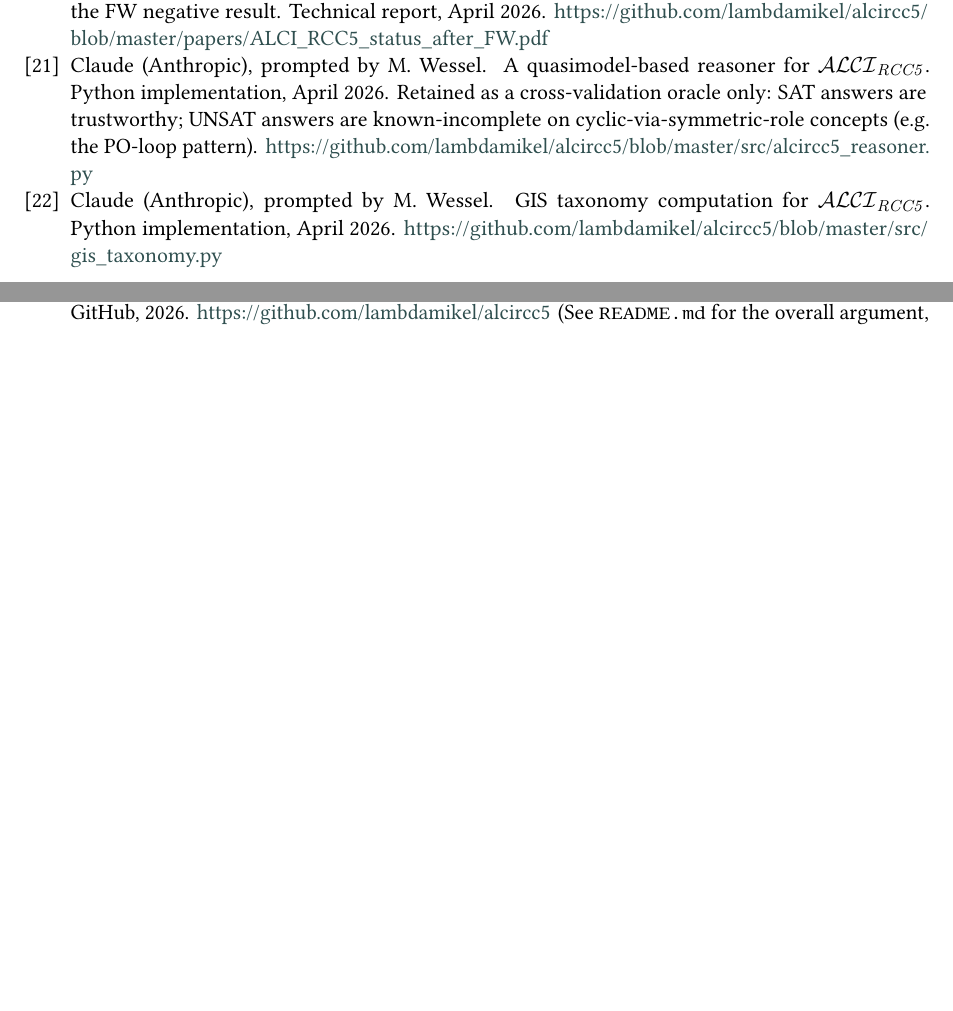
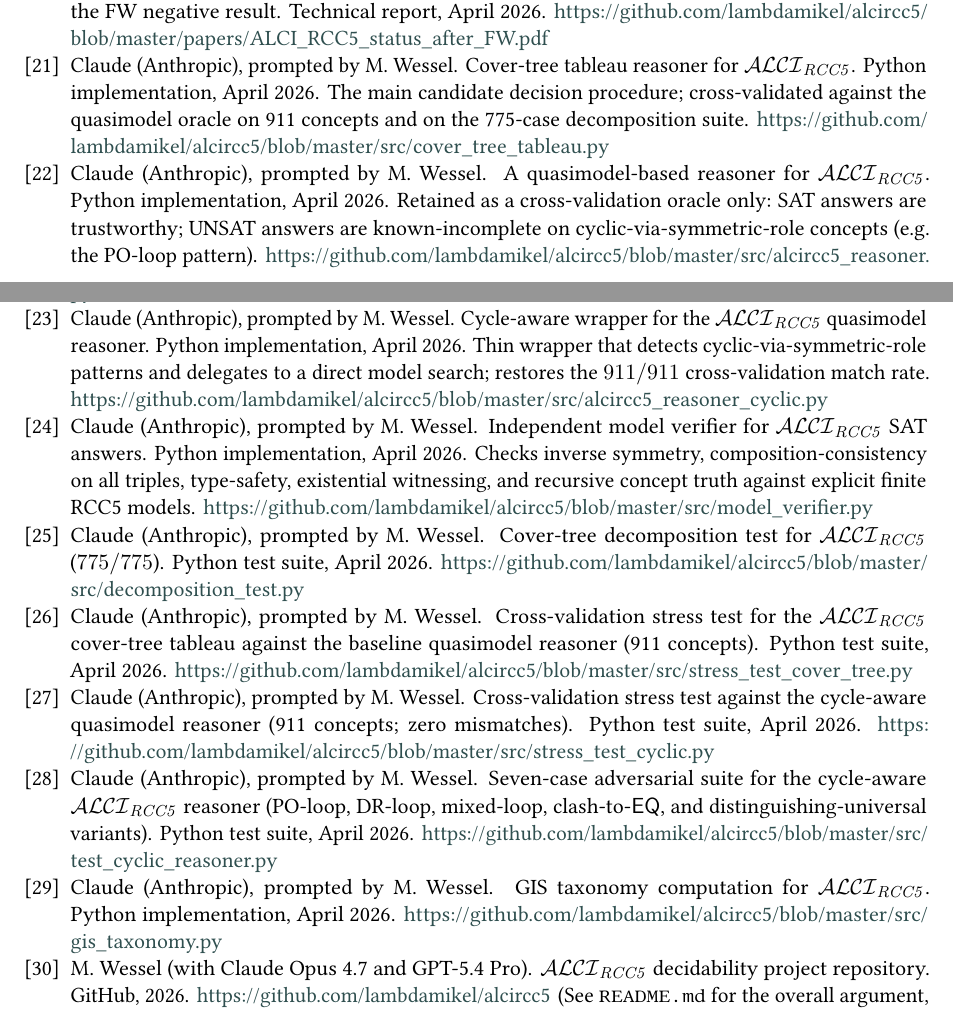
Before and after one commit to lambdamikel/alcircc5, a LaTeX document (papers/overview_ALCIRCC5.tex): two parts of pages 16 and 17 of 17, joined at a grey line, cut so that both start at the same text, the shorter picture padded with empty space. The pictures show the PDF file papers/overview_ALCIRCC5.pdf that the author committed with the source.

Commit message:
Add bibitems for implementation artifacts and cite in body
Adds seven bibitems for the main Python implementation artifacts
(cover-tree reasoner, cycle-aware quasimodel reasoner, model
verifier, decomposition test, and the three stress-test suites)
and cites them in the computational-evidence paragraph alongside
the existing CoverTreeImpl, QuasimodelReasoner, and GISTaxonomy
citations.

Co-Authored-By: Claude Opus 4.7 <noreply@anthropic.com>

```diff
--- a/papers/overview_ALCIRCC5.tex
+++ b/papers/overview_ALCIRCC5.tex
@@ -1214,3 +1212,0 @@ A decomposition test confirms that \textbf{775/775 SAT
-concepts (100\%)} have finite cover-tree models, with
-12.2\,M total models enumerated and \textbf{zero genuine
-counterexamples}.
@@ -1596,6 +1598,15 @@ Claude (Anthropic), prompted by M.\ Wessel.
 
 %% --- Tools and Python implementations (2026) ------------------------
 
+\bibitem{CoverTreeReasoner}
+Claude (Anthropic), prompted by M.\ Wessel.
+\newblock Cover-tree tableau reasoner for $\ALCIRCC{5}$.
+\newblock Python implementation, April 2026.
+\newblock The main candidate decision procedure; cross-validated
+  against the quasimodel oracle on 911 concepts and on the 775-case
+  decomposition suite.
+\newblock \url{https://github.com/lambdamikel/alcircc5/blob/master/src/cover_tree_tableau.py}
+
 \bibitem{QuasimodelReasoner}
 Claude (Anthropic), prompted by M.\ Wessel.
 \newblock A quasimodel-based reasoner for $\ALCIRCC{5}$.
@@ -1605,6 +1616,55 @@ Claude (Anthropic), prompted by M.\ Wessel.
   cyclic-via-symmetric-role concepts (e.g.\ the PO-loop pattern).
 \newblock \url{https://github.com/lambdamikel/alcircc5/blob/master/src/alcircc5_reasoner.py}
 
+\bibitem{CyclicReasoner}
+Claude (Anthropic), prompted by M.\ Wessel.
+\newblock Cycle-aware wrapper for the $\ALCIRCC{5}$ quasimodel
+  reasoner.
+\newblock Python implementation, April 2026.
+\newblock Thin wrapper that detects cyclic-via-symmetric-role
+  patterns and delegates to a direct model search; restores the
+  $911/911$ cross-validation match rate.
+\newblock \url{https://github.com/lambdamikel/alcircc5/blob/master/src/alcircc5_reasoner_cyclic.py}
+
+\bibitem{ModelVerifier}
+Claude (Anthropic), prompted by M.\ Wessel.
+\newblock Independent model verifier for $\ALCIRCC{5}$ SAT answers.
+\newblock Python implementation, April 2026.
+\newblock Checks inverse symmetry, composition-consistency on all
+  triples, type-safety, existential witnessing, and recursive
+  concept truth against explicit finite RCC5 models.
+\newblock \url{https://github.com/lambdamikel/alcircc5/blob/master/src/model_verifier.py}
+
+\bibitem{DecompositionTest}
+Claude (Anthropic), prompted by M.\ Wessel.
+\newblock Cover-tree decomposition test for $\ALCIRCC{5}$
+  ($775/775$).
+\newblock Python test suite, April 2026.
+\newblock \url{https://github.com/lambdamikel/alcircc5/blob/master/src/decomposition_test.py}
+
+\bibitem{StressTestCoverTree}
+Claude (Anthropic), prompted by M.\ Wessel.
+\newblock Cross-validation stress test for the $\ALCIRCC{5}$
+  cover-tree tableau against the baseline quasimodel reasoner
+  (911 concepts).
+\newblock Python test suite, April 2026.
+\newblock \url{https://github.com/lambdamikel/alcircc5/blob/master/src/stress_test_cover_tree.py}
+
+\bibitem{StressTestCyclic}
+Claude (Anthropic), prompted by M.\ Wessel.
+\newblock Cross-validation stress test against the cycle-aware
+  quasimodel reasoner (911 concepts; zero mismatches).
+\newblock Python test suite, April 2026.
+\newblock \url{https://github.com/lambdamikel/alcircc5/blob/master/src/stress_test_cyclic.py}
+
+\bibitem{TestCyclicReasoner}
+Claude (Anthropic), prompted by M.\ Wessel.
+\newblock Seven-case adversarial suite for the cycle-aware
+  $\ALCIRCC{5}$ reasoner (PO-loop, DR-loop, mixed-loop,
+  clash-to-$\EQ$, and distinguishing-universal variants).
+\newblock Python test suite, April 2026.
+\newblock \url{https://github.com/lambdamikel/alcircc5/blob/master/src/test_cyclic_reasoner.py}
+
 \bibitem{GISTaxonomy}
 Claude (Anthropic), prompted by M.\ Wessel.
 \newblock GIS taxonomy computation for $\ALCIRCC{5}$.
```
Also changed, not shown: papers/overview_ALCIRCC5.pdf, papers/overview_ALCIRCC5.tex (13 more changed lines).
